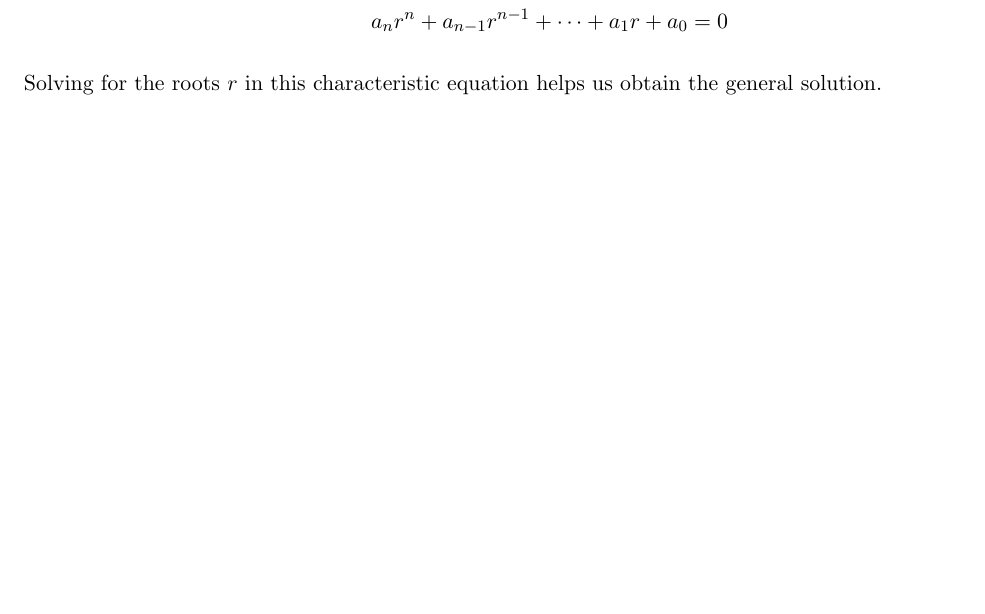
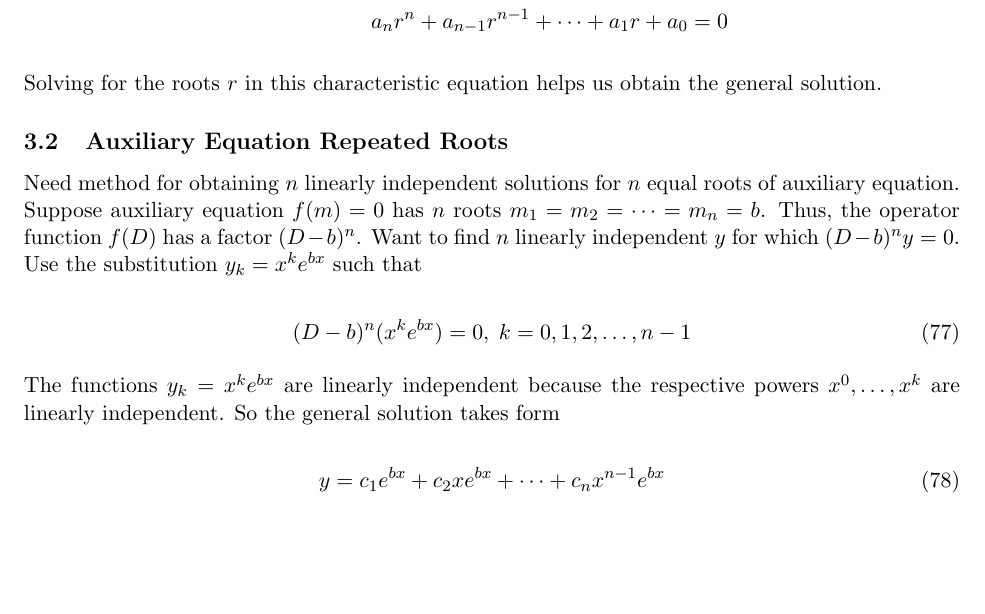
Before and after one commit to sidnb13/latex-class-notes, a LaTeX document (differential-equations/differential-equations.tex, which reads differential-equations/tex/unit-3.tex): part of page 11 of 11, cut so that both start at the same text. Compiled offline with pdfLaTeX.

Commit message:
Add equal roots

```diff
--- a/differential-equations/tex/unit-3.tex
+++ b/differential-equations/tex/unit-3.tex
@@ -46,3 +46,21 @@ If we take $y=e^{rx}$, then observe $y^{(n)}=r^ne^{rx}$. So rewrite the general
 \end{align*}
 
 Solving for the roots $r$ in this characteristic equation helps us obtain the general solution.
+
+\subsection{Auxiliary Equation Repeated Roots}
+
+Need method for obtaining $n$ linearly independent solutions for $n$ equal roots of auxiliary equation.
+Suppose auxiliary equation $f(m)=0$ has $n$ roots $m_1=m_2=\cdots=m_n=b$.
+Thus, the operator function $f(D)$ has a factor $(D-b)^n$. Want to find $n$ linearly independent $y$ for which $(D-b)^ny=0$.
+Use the substitution $y_k=x^ke^{bx}$ such that
+
+\begin{equation}
+    (D-b)^n(x^ke^{bx})=0,\;k=0,1,2,\ldots,n-1
+\end{equation}
+
+The functions $y_k=x^ke^{bx}$ are linearly independent because the respective powers $x^0,\ldots,x^k$ are linearly independent.
+So the general solution takes form
+
+\begin{equation}
+    y=c_1e^{bx}+c_2xe^{bx}+\cdots+c_nx^{n-1}e^{bx}
+\end{equation}
```
Also changed, not shown: differential-equations/output/differential-equations.pdf.
